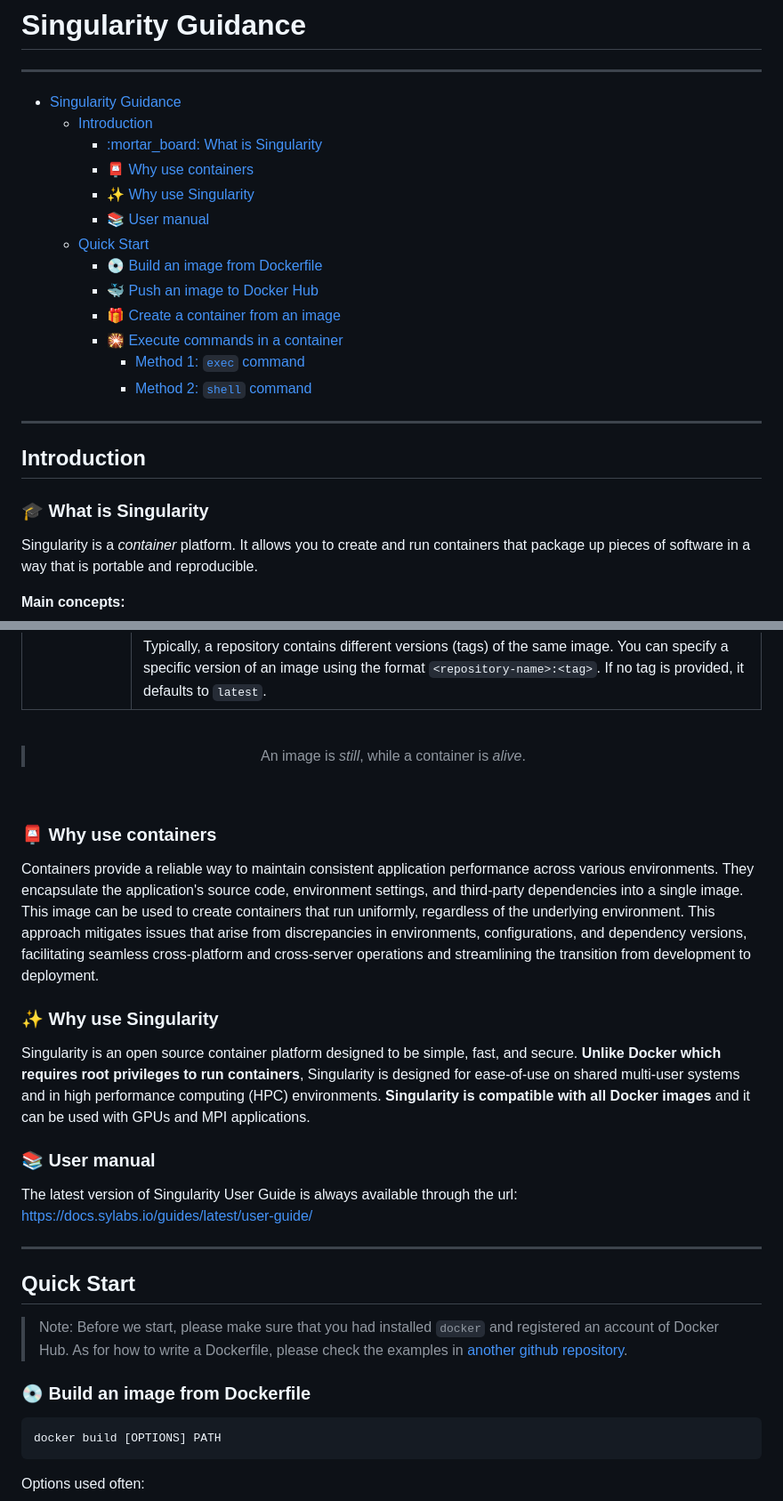
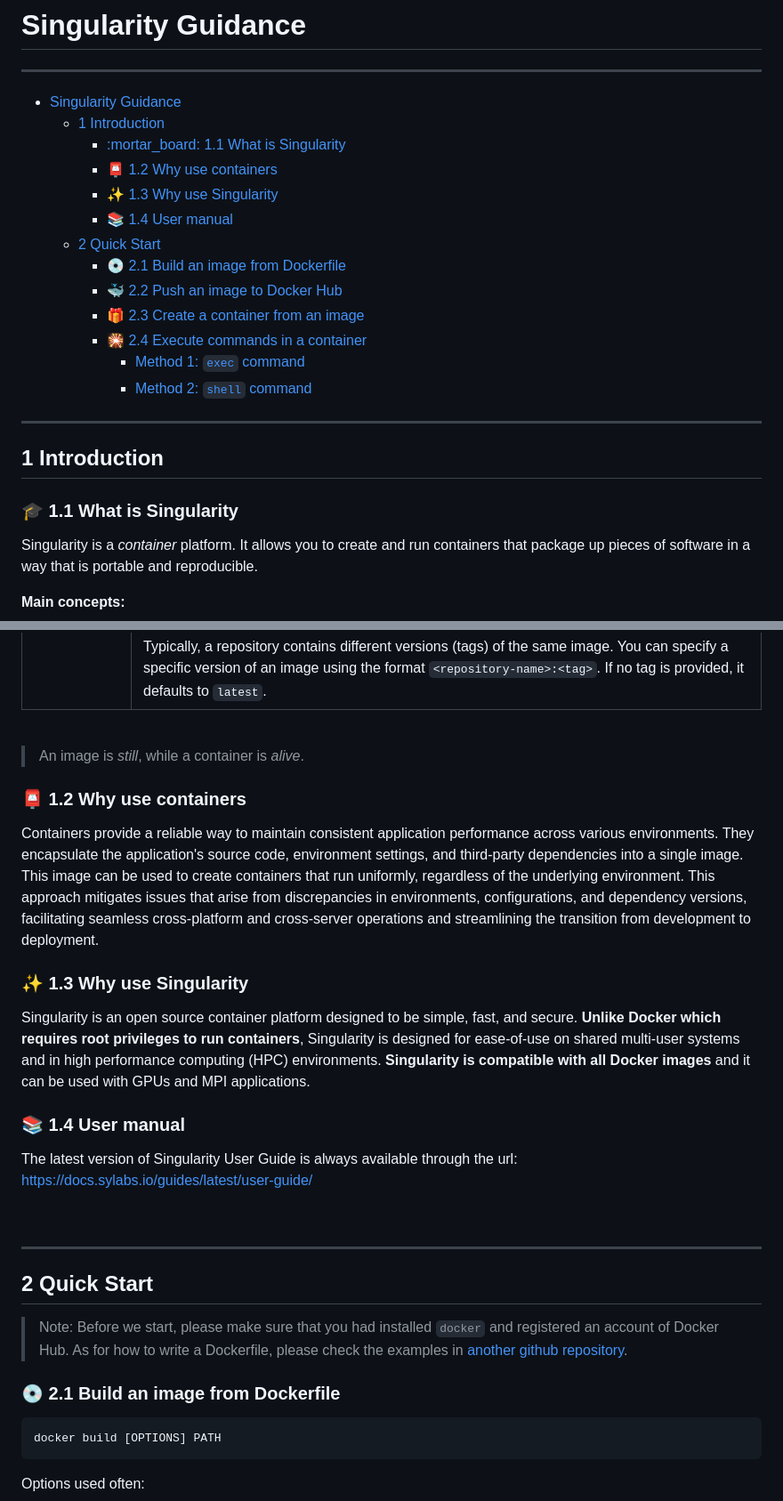
Before and after one commit to cuhk-haosun/doc-manual-pub, a Markdown page: NGS/Singularity/README.md, 2 parts joined by grey strips. Shown at 89% size. Drawn GitHub-style.

Commit message:
change layout

````diff
--- a/NGS/Singularity/README.md
+++ b/NGS/Singularity/README.md
@@ -3,24 +3,24 @@
 ___
 
 - [Singularity Guidance](#singularity-guidance)
-  - [Introduction](#introduction)
-    - [:mortar\_board: What is Singularity](#mortar_board-what-is-singularity)
-    - [:postbox: Why use containers](#postbox-why-use-containers)
-    - [:sparkles: Why use Singularity](#sparkles-why-use-singularity)
-    - [:books: User manual](#books-user-manual)
-  - [Quick Start](#quick-start)
-    - [:cd: Build an image from Dockerfile](#cd-build-an-image-from-dockerfile)
-    - [:whale: Push an image to Docker Hub](#whale-push-an-image-to-docker-hub)
-    - [:gift: Create a container from an image](#gift-create-a-container-from-an-image)
-    - [:sparkler: Execute commands in a container](#sparkler-execute-commands-in-a-container)
+  - [1 Introduction](#1-introduction)
+    - [:mortar\_board: 1.1 What is Singularity](#mortar_board-11-what-is-singularity)
+    - [:postbox: 1.2 Why use containers](#postbox-12-why-use-containers)
+    - [:sparkles: 1.3 Why use Singularity](#sparkles-13-why-use-singularity)
+    - [:books: 1.4 User manual](#books-14-user-manual)
+  - [2 Quick Start](#2-quick-start)
+    - [:cd: 2.1 Build an image from Dockerfile](#cd-21-build-an-image-from-dockerfile)
+    - [:whale: 2.2 Push an image to Docker Hub](#whale-22-push-an-image-to-docker-hub)
+    - [:gift: 2.3 Create a container from an image](#gift-23-create-a-container-from-an-image)
+    - [:sparkler: 2.4 Execute commands in a container](#sparkler-24-execute-commands-in-a-container)
       - [Method 1: `exec` command](#method-1-exec-command)
       - [Method 2: `shell` command](#method-2-shell-command)
 
 ___
 
-## Introduction
+## 1 Introduction
 
-### :mortar_board: What is Singularity
+### :mortar_board: 1.1 What is Singularity
 
 Singularity is a *container* platform. It allows you to create and run containers that package up pieces of software in a way that is portable and reproducible.
 
@@ -34,29 +34,29 @@ Singularity is a *container* platform. It allows you to create and run container
 
 <br>
 
-> <center>An image is <i>still</i>, while a container is <i>alive</i>.</center>
+> An image is *still*, while a container is *alive*.
+
+### :postbox: 1.2 Why use containers
+
+Containers provide a reliable way to maintain consistent application performance across various environments. They encapsulate the application's source code, environment settings, and third-party dependencies into a single image. This image can be used to create containers that run uniformly, regardless of the underlying environment. This approach mitigates issues that arise from discrepancies in environments, configurations, and dependency versions, facilitating seamless cross-platform and cross-server operations and streamlining the transition from development to deployment.
+
+### :sparkles: 1.3 Why use Singularity
+
+Singularity is an open source container platform designed to be simple, fast, and secure. **Unlike Docker which requires root privileges to run containers**, Singularity is designed for ease-of-use on shared multi-user systems and in high performance computing (HPC) environments. **Singularity is compatible with all Docker images** and it can be used with GPUs and MPI applications.
+
+### :books: 1.4 User manual
+
+The latest version of Singularity User Guide is always available through the url: https://docs.sylabs.io/guides/latest/user-guide/
 
 <br>
 
-### :postbox: Why use containers
-
-Containers provide a reliable way to maintain consistent application performance across various environments. They encapsulate the application's source code, environment settings, and third-party dependencies into a single image. This image can be used to create containers that run uniformly, regardless of the underlying environment. This approach mitigates issues that arise from discrepancies in environments, configurations, and dependency versions, facilitating seamless cross-platform and cross-server operations and streamlining the transition from development to deployment.
-
-### :sparkles: Why use Singularity
-
-Singularity is an open source container platform designed to be simple, fast, and secure. **Unlike Docker which requires root privileges to run containers**, Singularity is designed for ease-of-use on shared multi-user systems and in high performance computing (HPC) environments. **Singularity is compatible with all Docker images** and it can be used with GPUs and MPI applications.
-
-### :books: User manual
-
-The latest version of Singularity User Guide is always available through the url: https://docs.sylabs.io/guides/latest/user-guide/
-
 ___
 
-## Quick Start
+## 2 Quick Start
 
 > Note: Before we start, please make sure that you had installed `docker` and registered an account of Docker Hub. As for how to write a Dockerfile, please check the examples in [another github repository](https://github.com/cuhk-haosun/workshop-docker/tree/main).
 
-### :cd: Build an image from Dockerfile
+### :cd: 2.1 Build an image from Dockerfile
 
 ```bash
 docker build [OPTIONS] PATH
````
Also changed, not shown: other parts of NGS/Singularity/README.md (+3 -3 lines).
